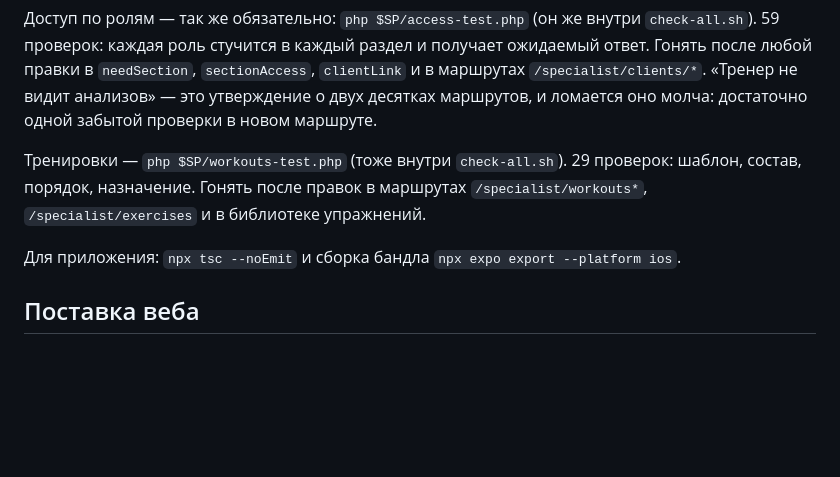
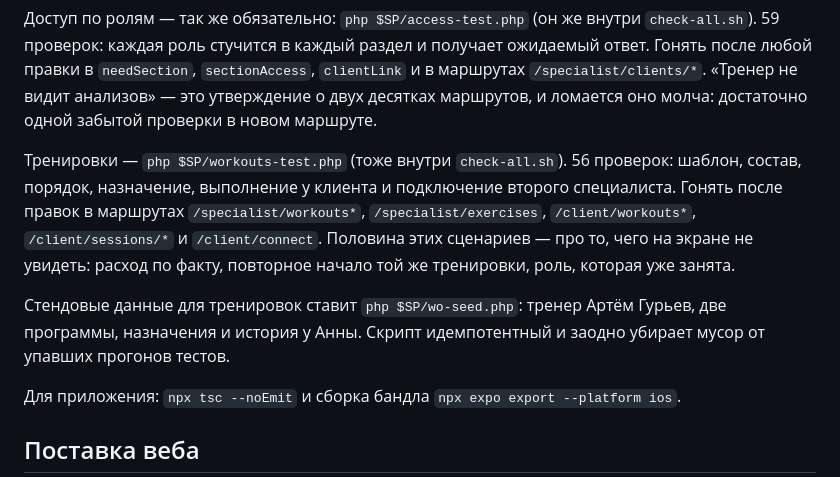
Before and after one commit to maximfilippov94/maxim, a Markdown page: CLAUDE.md, the part around the change. Drawn GitHub-style; blank space fills up the shorter version.

Commit message:
Проверки тренировок: 56 сценариев и стендовый сид
Co-Authored-By: Claude Opus 5 <noreply@anthropic.com>
Claude-Session: https://claude.ai/code/session_01PT38C2tzbbALKaAiY7abKr

```diff
--- a/CLAUDE.md
+++ b/CLAUDE.md
@@ -74,9 +74,16 @@ SP=<каталог> sh $SP/check-all.sh
 ломается оно молча: достаточно одной забытой проверки в новом маршруте.
 
 Тренировки — `php $SP/workouts-test.php` (тоже внутри `check-all.sh`).
-29 проверок: шаблон, состав, порядок, назначение. Гонять после правок в
-маршрутах `/specialist/workouts*`, `/specialist/exercises` и в библиотеке
-упражнений.
+56 проверок: шаблон, состав, порядок, назначение, выполнение у клиента и
+подключение второго специалиста. Гонять после правок в маршрутах
+`/specialist/workouts*`, `/specialist/exercises`, `/client/workouts*`,
+`/client/sessions/*` и `/client/connect`. Половина этих сценариев —
+про то, чего на экране не увидеть: расход по факту, повторное начало
+той же тренировки, роль, которая уже занята.
+
+Стендовые данные для тренировок ставит `php $SP/wo-seed.php`: тренер
+Артём Гурьев, две программы, назначения и история у Анны. Скрипт
+идемпотентный и заодно убирает мусор от упавших прогонов тестов.
 
 Для приложения: `npx tsc --noEmit` и сборка бандла
 `npx expo export --platform ios`.
```
